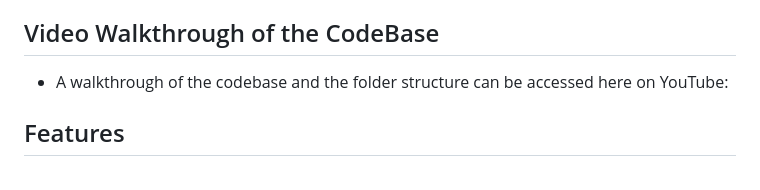
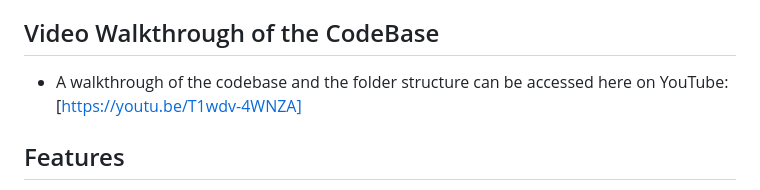
Before and after one commit to AbhinavTyagi30/OurHome, a Markdown page: README.md, the part around the change. Rendered like a GitHub page.

```diff
--- a/README.md
+++ b/README.md
@@ -32,7 +32,7 @@ OurHome/
 
 ## Video Walkthrough of the CodeBase
 
-- A walkthrough of the codebase and the folder structure can be accessed here on YouTube:
+- A walkthrough of the codebase and the folder structure can be accessed here on YouTube: [https://youtu.be/T1wdv-4WNZA]
 
 ## Features
 
```
